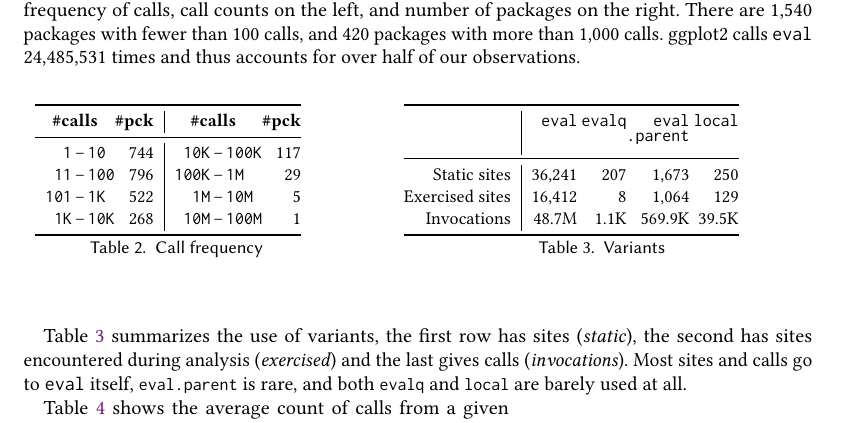
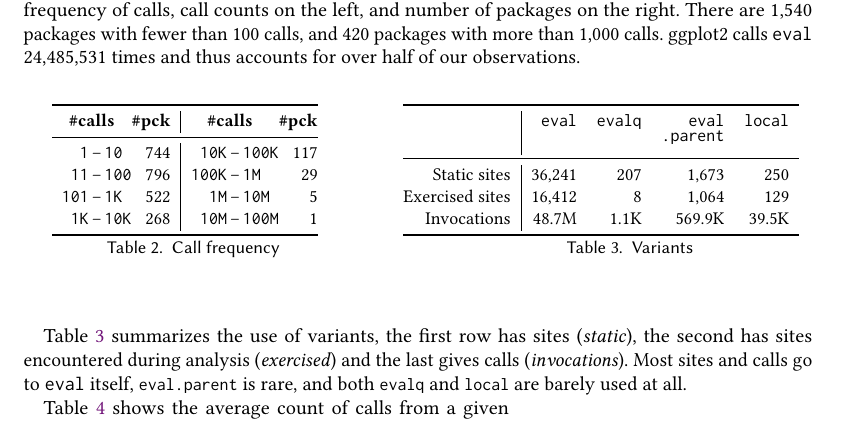
Before and after one commit to aviralg/revalstudy, a LaTeX paper (paper/main.tex): part of page 8 of 23, cut so that both start at the same text. Compiled offline with pdfLaTeX.

Commit message:
Align better Table 2 and Table 3

```diff
--- a/paper/main.tex
+++ b/paper/main.tex
@@ -681,8 +681,9 @@ over half of our observations.
 \begin{table}[H]
 \centering
 \small
-\begin{tabular}{@{}l@{\hspace{1.5cm}}l@{}}
-\begin{minipage} {5cm}\small
+
+\begin{tabular}{@{\hspace{0.5cm}}l@{\hspace{1.2cm}}l}
+\begin{minipage}{5cm}\small
   \begin{tabular}{r@{\,}r@{\,}l@{}r|r@{\,}r@{\,}l@{}r@{}} \toprule
     \multicolumn{3}{c}{\bf \small\#calls} &\bf \small \#pck
 &     \multicolumn{3}{c}{\bf \small\#calls} &\bf \small\#pck \\\midrule
```
Also changed, not shown: paper/main.tex (4 more changed lines).
